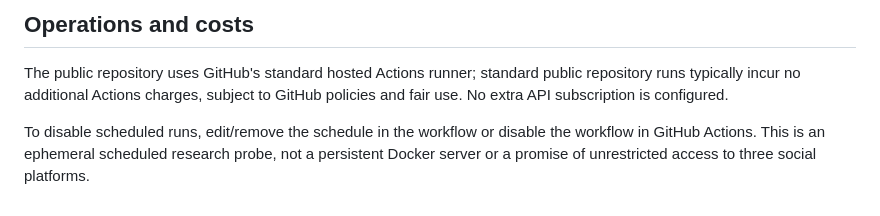
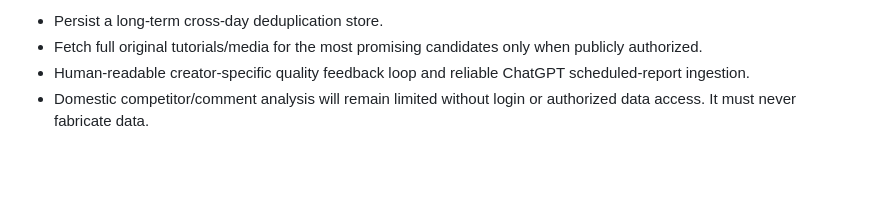
Before and after one commit to chenyang-99/codex, a Markdown page: social-topic-radar/README.md, the part around one of its changes. GitHub-like rendering; blank space fills up the shorter version.

```diff
--- a/social-topic-radar/README.md
+++ b/social-topic-radar/README.md
@@ -33,6 +51,5 @@ A finished GitHub job does **not** establish that the platform yielded content.
 
-## Operations and costs
-
-The public repository uses GitHub's standard hosted Actions runner; standard public repository runs typically incur no additional Actions charges, subject to GitHub policies and fair use. No extra API subscription is configured.
-
-To disable scheduled runs, edit/remove the schedule in the workflow or disable the workflow in GitHub Actions. This is an ephemeral scheduled research probe, not a persistent Docker server or a promise of unrestricted access to three social platforms.
+- Persist a long-term cross-day deduplication store.
+- Fetch full original tutorials/media for the most promising candidates only when publicly authorized.
+- Human-readable creator-specific quality feedback loop and reliable ChatGPT scheduled-report ingestion.
+- Domestic competitor/comment analysis will remain limited without login or authorized data access. It must never fabricate data.
```
Also changed, not shown: other parts of social-topic-radar/README.md (+37 -19 lines).
